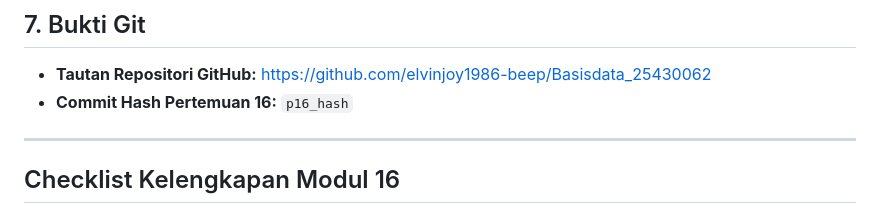
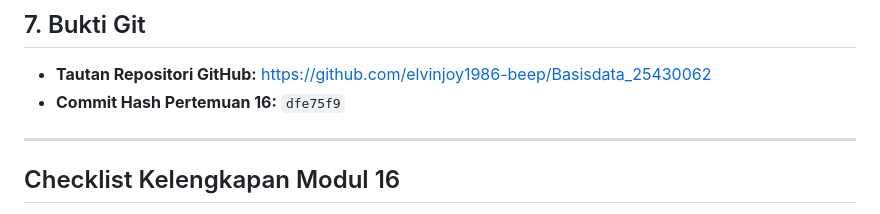
Before and after one commit to elvinjoy1986-beep/Basisdata_25430062, a Markdown page: Laporan/p16_laporan_25430062.md, the part around the change. Drawn GitHub-style.

```diff
--- a/Laporan/p16_laporan_25430062.md
+++ b/Laporan/p16_laporan_25430062.md
@@ -62,7 +62,7 @@ Penggunaan AI (Gemini) dimanfaatkan untuk membantu penyusunan struktur draf lapo
 
 ## 7. Bukti Git
 * **Tautan Repositori GitHub:** https://github.com/elvinjoy1986-beep/Basisdata_25430062
-* **Commit Hash Pertemuan 16:** `p16_hash`
+* **Commit Hash Pertemuan 16:** `dfe75f9`
 
 ---
 
```
